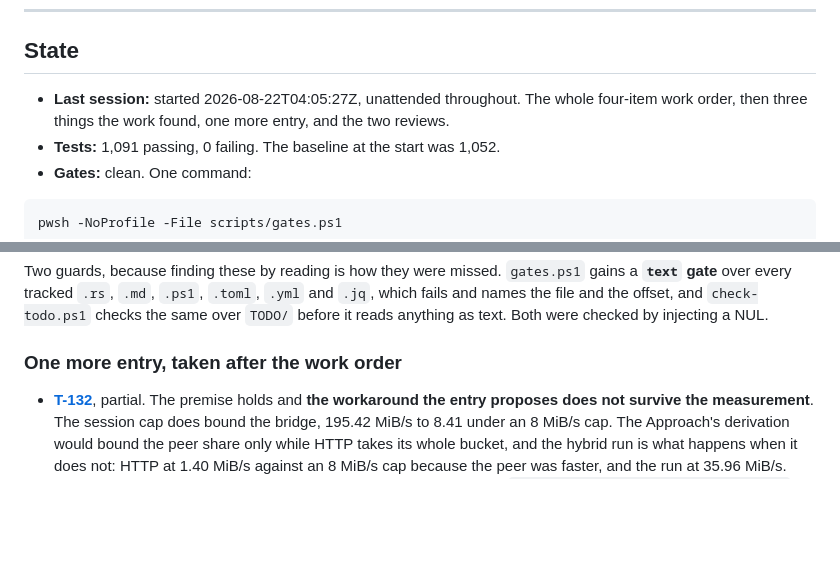
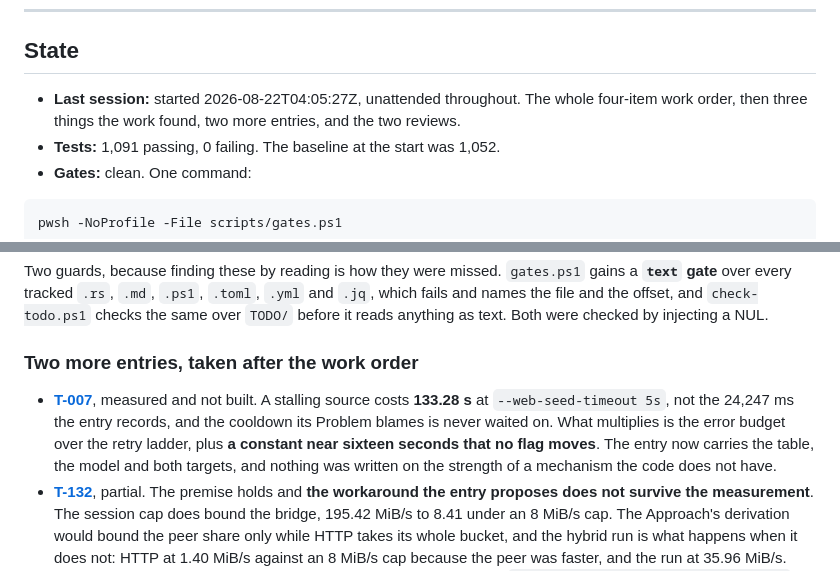
Before and after one commit to Azathothas/bit-cli, a Markdown page: TODO/PROGRESS.md, 2 parts joined by grey strips. Drawn GitHub-style; blank space fills up the shorter version.

Commit message:
Count the measurement as work
PROGRESS.md counts T-007 as a deliverable rather than leaving it out of the
session's own account. It is measured and not built, which is a complete unit
of work under the measure-before-building rule: the entry described a mechanism
the code does not have, and the next session starts from a table and a model
instead of from arithmetic that was five times off.

[skip ci]

```diff
--- a/TODO/PROGRESS.md
+++ b/TODO/PROGRESS.md
@@ -23,8 +23,8 @@ Every entry, one line each: [INDEX.md](INDEX.md).
 ## State
 
 - **Last session:** started 2026-08-22T04:05:27Z, unattended throughout. The
-  whole four-item work order, then three things the work found, one more entry,
-  and the two reviews.
+  whole four-item work order, then three things the work found, two more
+  entries, and the two reviews.
 - **Tests:** 1,091 passing, 0 failing. The baseline at the start was 1,052.
 - **Gates:** clean. One command:
 
@@ -135,8 +135,15 @@ Two guards, because finding these by reading is how they were missed.
 `check-todo.ps1` checks the same over `TODO/` before it reads anything as text.
 Both were checked by injecting a NUL.
 
-### One more entry, taken after the work order
+### Two more entries, taken after the work order
 
+- **[T-007](webseed.md)**, measured and not built. A stalling source costs
+  **133.28 s** at `--web-seed-timeout 5s`, not the 24,247 ms the entry records,
+  and the cooldown its Problem blames is never waited on. What multiplies is
+  the error budget over the retry ladder, plus **a constant near sixteen
+  seconds that no flag moves**. The entry now carries the table, the model and
+  both targets, and nothing was written on the strength of a mechanism the
+  code does not have.
 - **[T-132](multi-source.md)**, partial. The premise holds and **the
   workaround the entry proposes does not survive the measurement**. The session
   cap does bound the bridge, 195.42 MiB/s to 8.41 under an 8 MiB/s cap. The
```
